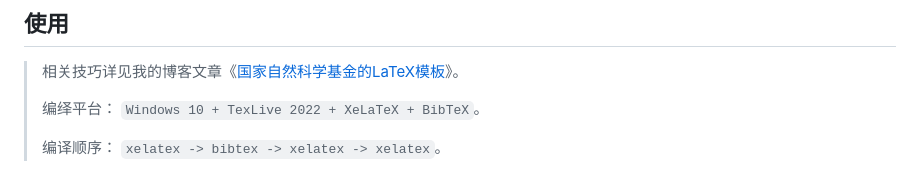
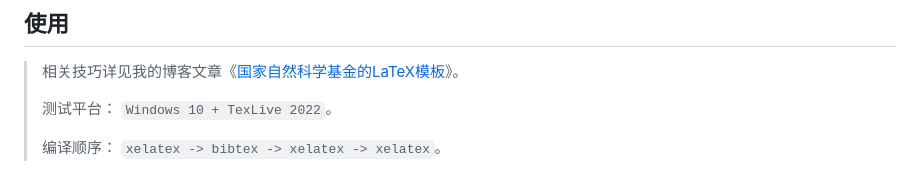
Before and after one commit to huangwb8/ChineseResearchLaTeX, a Markdown page: README.md, the part around the change. Rendered like a GitHub page.

```diff
--- a/README.md
+++ b/README.md
@@ -22,7 +22,7 @@
 
 > 相关技巧详见我的博客文章《[国家自然科学基金的LaTeX模板](https://blognas.hwb0307.com/skill/5762)》。
 >
-> 编绎平台： `Windows 10 + TexLive 2022 + XeLaTeX + BibTeX`。
+> 测试平台： `Windows 10 + TexLive 2022`。
 >
 > 编译顺序： `xelatex -> bibtex -> xelatex -> xelatex`。
 
```
